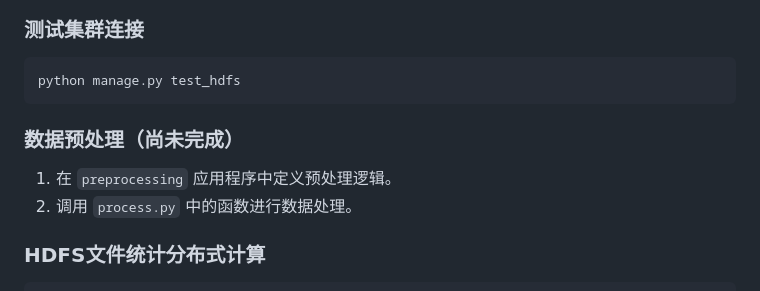
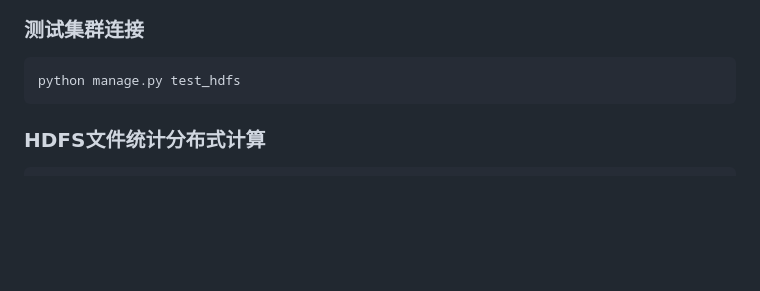
Before and after one commit to AGRO3Coder/Big-Data-Cluster-Computing, a Markdown page: README.md, the part around the change. Rendered like a GitHub page; blank space fills up the shorter version.

````diff
--- a/README.md
+++ b/README.md
@@ -45,10 +45,6 @@ DjangoProject/
    ```bash
    python manage.py test_hdfs
    ```
-
-### 数据预处理（尚未完成）
-1. 在 `preprocessing` 应用程序中定义预处理逻辑。
-2. 调用 `process.py` 中的函数进行数据处理。
 
 ### HDFS文件统计分布式计算
 
````
